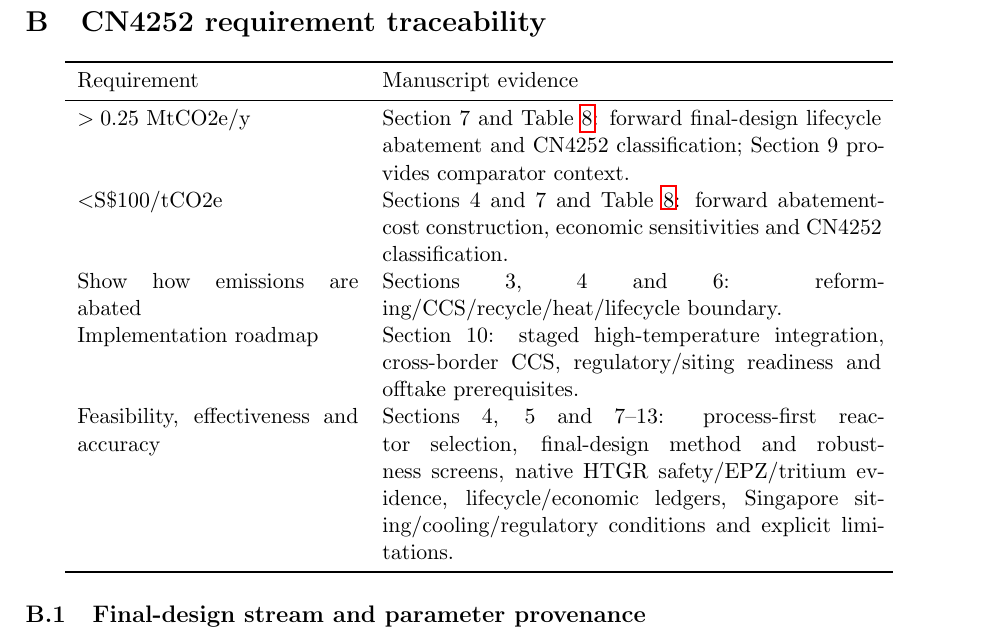
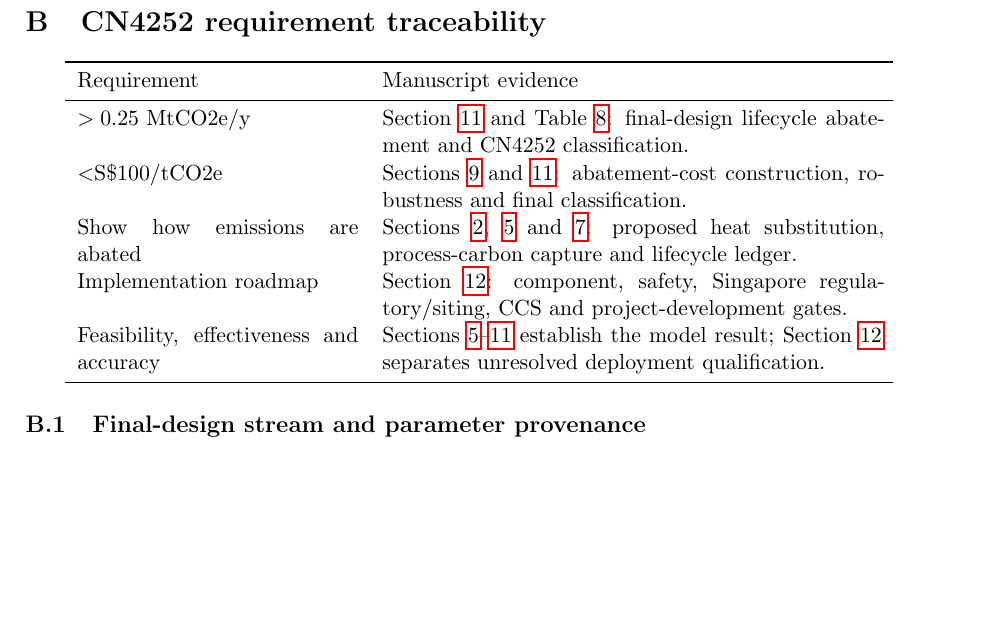
Before and after one commit to weewzr/Implementation-of-Nuclear-Assisted-SMR-with-Carbon-Capture-in-Singapore, a LaTeX paper (paper/main.tex, which reads paper/sections/B_traceability.tex): part of page 30 of 35, cut so that both start at the same text, the shorter picture padded with empty space. Compiled offline with pdfLaTeX.

Commit message:
Repair Appendix B semantic cross-references

```diff
--- a/paper/sections/B_traceability.tex
+++ b/paper/sections/B_traceability.tex
@@ -4,11 +4,11 @@
 \toprule
 Requirement & Manuscript evidence \\
 \midrule
-$>0.25$ MtCO2e/y & Section 7 and Table~\ref{tab:final-result}: forward final-design lifecycle abatement and CN4252 classification; Section 9 provides comparator context. \\
-$<$S\$100/tCO2e & Sections 4 and 7 and Table~\ref{tab:final-result}: forward abatement-cost construction, economic sensitivities and CN4252 classification. \\
-Show how emissions are abated & Sections 3, 4 and 6: reforming/CCS/recycle/heat/lifecycle boundary. \\
-Implementation roadmap & Section 10: staged high-temperature integration, cross-border CCS, regulatory/siting readiness and offtake prerequisites. \\
-Feasibility, effectiveness and accuracy & Sections 4, 5 and 7--13: process-first reactor selection, final-design method and robustness screens, native HTGR safety/EPZ/tritium evidence, lifecycle/economic ledgers, Singapore siting/cooling/regulatory conditions and explicit limitations. \\
+$>0.25$ MtCO2e/y & Section~\ref{sec:cn4252-assessment} and Table~\ref{tab:final-result}: final-design lifecycle abatement and CN4252 classification. \\
+$<$S\$100/tCO2e & Sections~\ref{sec:tea} and~\ref{sec:cn4252-assessment}: abatement-cost construction, robustness and final classification. \\
+Show how emissions are abated & Sections~\ref{sec:proposed-system}, \ref{sec:heat-integration} and~\ref{sec:carbon}: proposed heat substitution, process-carbon capture and lifecycle ledger. \\
+Implementation roadmap & Section~\ref{sec:deployment}: component, safety, Singapore regulatory/siting, CCS and project-development gates. \\
+Feasibility, effectiveness and accuracy & Sections~\ref{sec:heat-integration}--\ref{sec:cn4252-assessment} establish the model result; Section~\ref{sec:deployment} separates unresolved deployment qualification. \\
 \bottomrule
 \end{tabular}
 \end{center}
```
